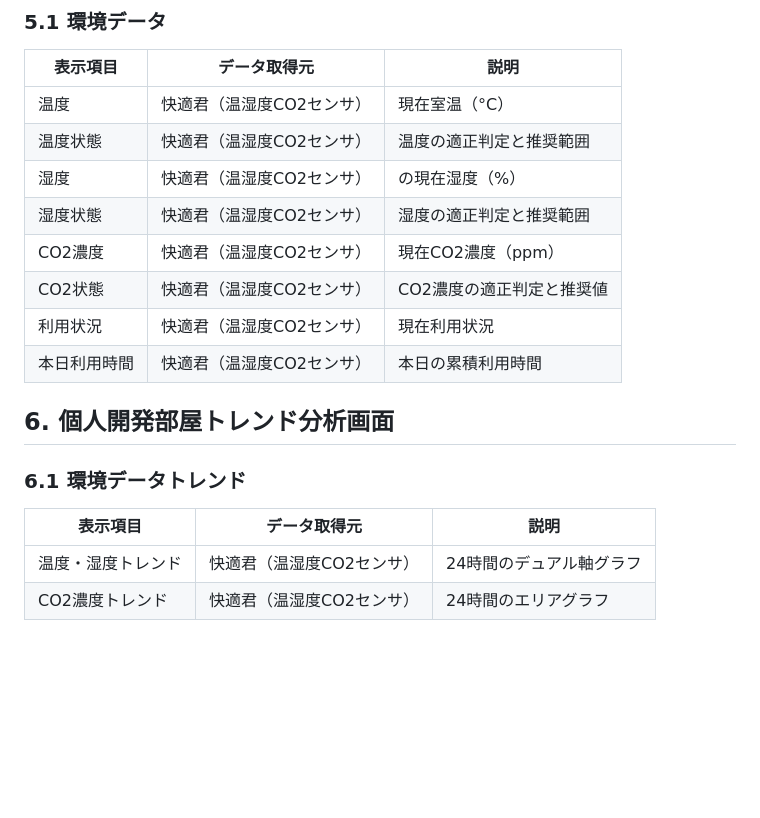
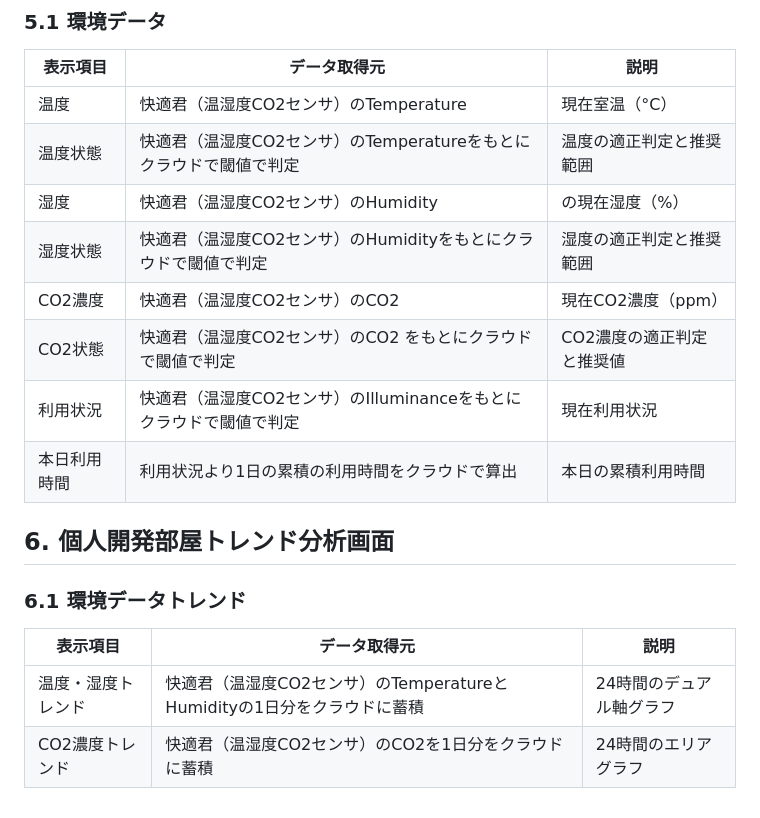
Before and after one commit to NakamuraKotaro918/microsoft-ai-labo-smart-space, a Markdown page: 機能仕様書_データ取得元.md, the part around the change. GitHub-like rendering; blank space fills up the shorter version.

Commit message:
快適君のデータ取得元を具体化

```diff
--- a/機能仕様書_データ取得元.md
+++ b/機能仕様書_データ取得元.md
@@ -96,14 +96,14 @@
 
 | 表示項目 | データ取得元 | 説明 |
 |---------|-------------|------|
-| 温度 | 快適君（温湿度CO2センサ） | 現在室温（°C） |
-| 温度状態 | 快適君（温湿度CO2センサ） | 温度の適正判定と推奨範囲 |
-| 湿度 | 快適君（温湿度CO2センサ） | の現在湿度（%） |
-| 湿度状態 | 快適君（温湿度CO2センサ） | 湿度の適正判定と推奨範囲 |
-| CO2濃度 | 快適君（温湿度CO2センサ） | 現在CO2濃度（ppm） |
-| CO2状態 | 快適君（温湿度CO2センサ） | CO2濃度の適正判定と推奨値 |
-| 利用状況 | 快適君（温湿度CO2センサ） | 現在利用状況 |
-| 本日利用時間 | 快適君（温湿度CO2センサ） | 本日の累積利用時間 |
+| 温度 | 快適君（温湿度CO2センサ）のTemperature | 現在室温（°C） |
+| 温度状態 | 快適君（温湿度CO2センサ）のTemperatureをもとにクラウドで閾値で判定  | 温度の適正判定と推奨範囲 |
+| 湿度 | 快適君（温湿度CO2センサ）のHumidity | の現在湿度（%） |
+| 湿度状態 | 快適君（温湿度CO2センサ）のHumidityをもとにクラウドで閾値で判定 | 湿度の適正判定と推奨範囲 |
+| CO2濃度 | 快適君（温湿度CO2センサ）のCO2 | 現在CO2濃度（ppm） |
+| CO2状態 | 快適君（温湿度CO2センサ）のCO2 をもとにクラウドで閾値で判定 | CO2濃度の適正判定と推奨値 |
+| 利用状況 | 快適君（温湿度CO2センサ）のIlluminanceをもとにクラウドで閾値で判定 | 現在利用状況 |
+| 本日利用時間 | 利用状況より1日の累積の利用時間をクラウドで算出 | 本日の累積利用時間 |
 
 ## 6. 個人開発部屋トレンド分析画面
 
@@ -111,5 +111,5 @@
 
 | 表示項目 | データ取得元 | 説明 |
 |---------|-------------|------|
-| 温度・湿度トレンド | 快適君（温湿度CO2センサ） | 24時間のデュアル軸グラフ |
-| CO2濃度トレンド | 快適君（温湿度CO2センサ） | 24時間のエリアグラフ |
+| 温度・湿度トレンド | 快適君（温湿度CO2センサ）のTemperatureとHumidityの1日分をクラウドに蓄積 | 24時間のデュアル軸グラフ |
+| CO2濃度トレンド | 快適君（温湿度CO2センサ）のCO2を1日分をクラウドに蓄積 | 24時間のエリアグラフ |
```
